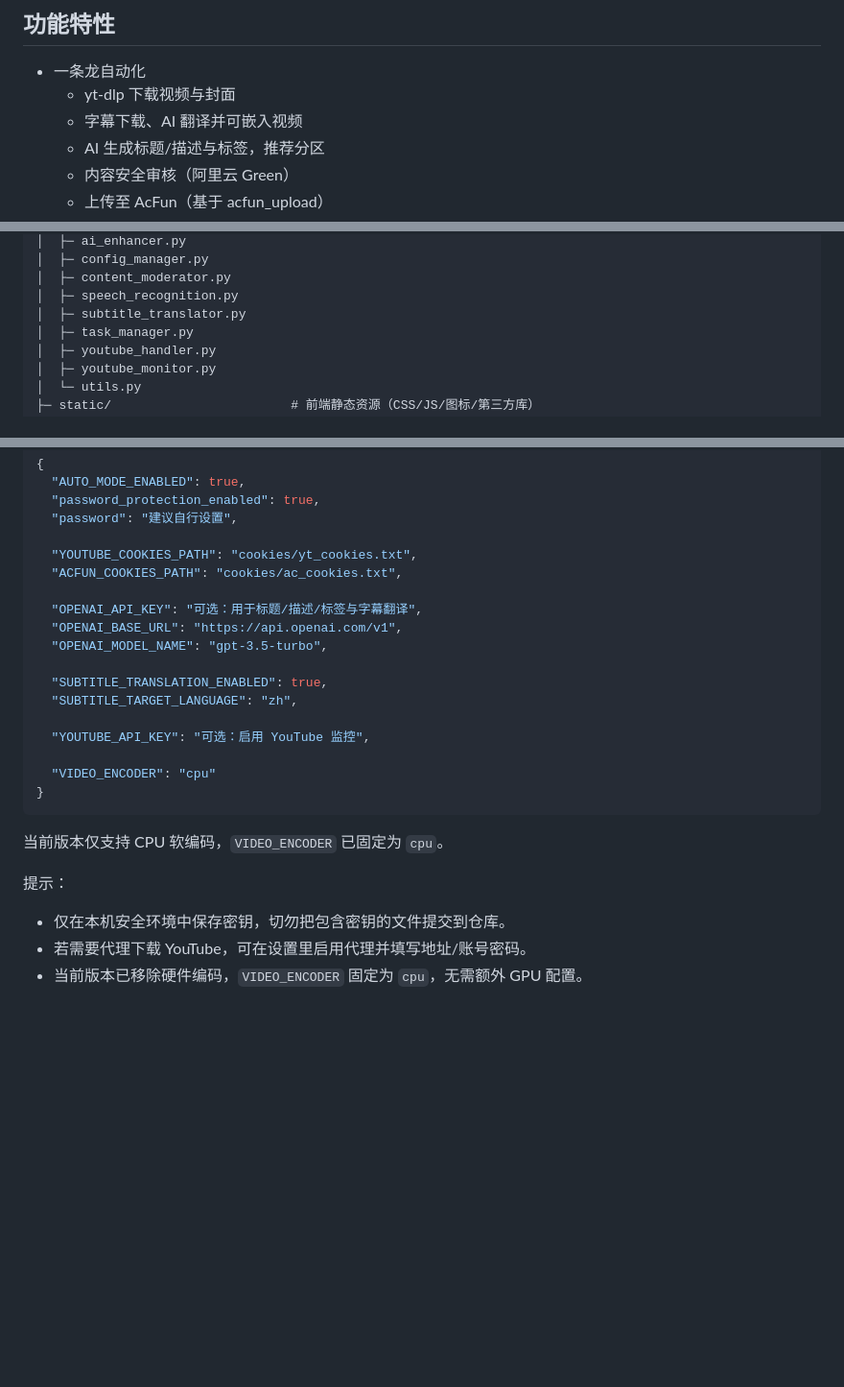
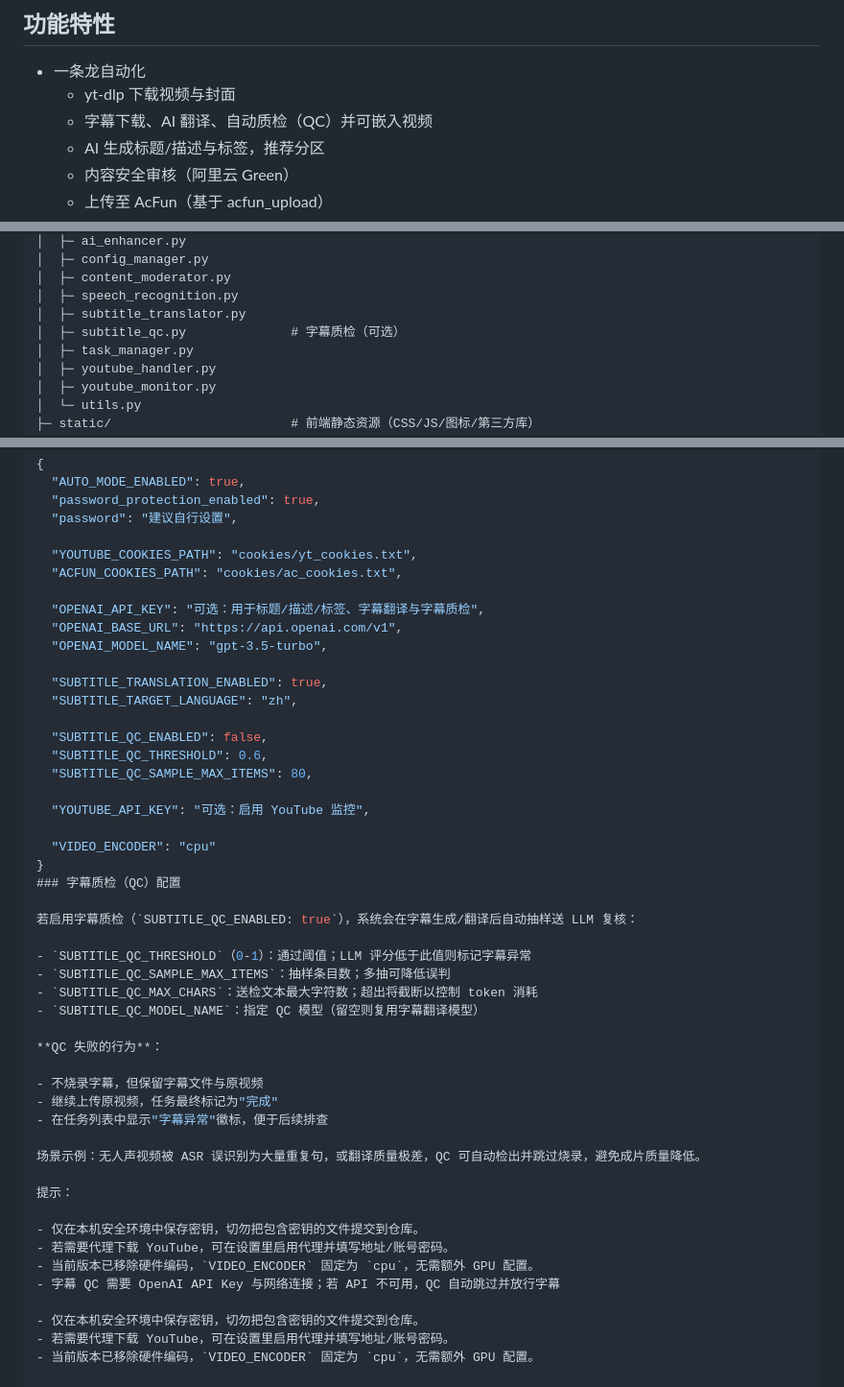
Before and after one commit to fqscfqj/Y2A-Auto, a Markdown page: README.md, 3 parts joined by grey strips. Shown at 96% size. Rendered like a GitHub page; blank space fills up the shorter version.

Commit message:
删除SUBTITLE_QC_ENABLE_AI选项，QC启用后统一走LLM进行质检；更新README文档说明

````diff
--- a/README.md
+++ b/README.md
@@ -31,7 +31,7 @@
 
 - 一条龙自动化
   - yt-dlp 下载视频与封面
-  - 字幕下载、AI 翻译并可嵌入视频
+  - 字幕下载、AI 翻译、自动质检（QC）并可嵌入视频
   - AI 生成标题/描述与标签，推荐分区
   - 内容安全审核（阿里云 Green）
   - 上传至 AcFun（基于 acfun_upload）
@@ -82,6 +82,7 @@ Y2A-Auto/
 │  ├─ content_moderator.py
 │  ├─ speech_recognition.py
 │  ├─ subtitle_translator.py
+│  ├─ subtitle_qc.py              # 字幕质检（可选）
 │  ├─ task_manager.py
 │  ├─ youtube_handler.py
 │  ├─ youtube_monitor.py
@@ -185,22 +186,44 @@ python app.py
   "YOUTUBE_COOKIES_PATH": "cookies/yt_cookies.txt",
   "ACFUN_COOKIES_PATH": "cookies/ac_cookies.txt",
 
-  "OPENAI_API_KEY": "可选：用于标题/描述/标签与字幕翻译",
+  "OPENAI_API_KEY": "可选：用于标题/描述/标签、字幕翻译与字幕质检",
   "OPENAI_BASE_URL": "https://api.openai.com/v1",
   "OPENAI_MODEL_NAME": "gpt-3.5-turbo",
 
   "SUBTITLE_TRANSLATION_ENABLED": true,
   "SUBTITLE_TARGET_LANGUAGE": "zh",
 
+  "SUBTITLE_QC_ENABLED": false,
+  "SUBTITLE_QC_THRESHOLD": 0.6,
+  "SUBTITLE_QC_SAMPLE_MAX_ITEMS": 80,
+
   "YOUTUBE_API_KEY": "可选：启用 YouTube 监控",
 
   "VIDEO_ENCODER": "cpu"
 }
-```
+### 字幕质检（QC）配置
 
-当前版本仅支持 CPU 软编码，`VIDEO_ENCODER` 已固定为 `cpu`。
+若启用字幕质检（`SUBTITLE_QC_ENABLED: true`），系统会在字幕生成/翻译后自动抽样送 LLM 复核：
+
+- `SUBTITLE_QC_THRESHOLD`（0-1）：通过阈值；LLM 评分低于此值则标记字幕异常
+- `SUBTITLE_QC_SAMPLE_MAX_ITEMS`：抽样条目数；多抽可降低误判
+- `SUBTITLE_QC_MAX_CHARS`：送检文本最大字符数；超出将截断以控制 token 消耗
+- `SUBTITLE_QC_MODEL_NAME`：指定 QC 模型（留空则复用字幕翻译模型）
+
+**QC 失败的行为**：
+
+- 不烧录字幕，但保留字幕文件与原视频
+- 继续上传原视频，任务最终标记为"完成"
+- 在任务列表中显示"字幕异常"徽标，便于后续排查
+
+场景示例：无人声视频被 ASR 误识别为大量重复句，或翻译质量极差，QC 可自动检出并跳过烧录，避免成片质量降低。
 
 提示：
+
+- 仅在本机安全环境中保存密钥，切勿把包含密钥的文件提交到仓库。
+- 若需要代理下载 YouTube，可在设置里启用代理并填写地址/账号密码。
+- 当前版本已移除硬件编码，`VIDEO_ENCODER` 固定为 `cpu`，无需额外 GPU 配置。
+- 字幕 QC 需要 OpenAI API Key 与网络连接；若 API 不可用，QC 自动跳过并放行字幕
 
 - 仅在本机安全环境中保存密钥，切勿把包含密钥的文件提交到仓库。
 - 若需要代理下载 YouTube，可在设置里启用代理并填写地址/账号密码。
````
